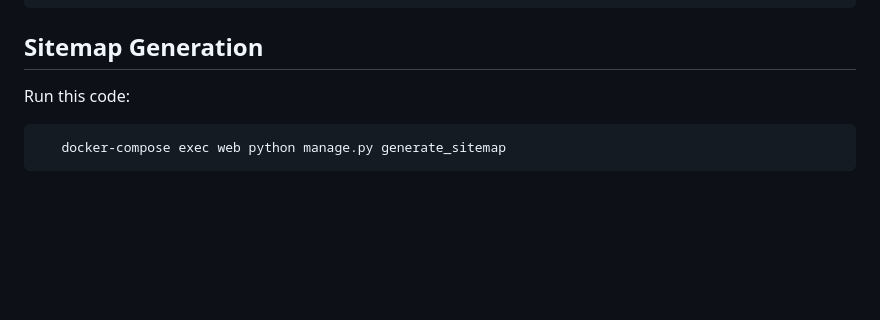
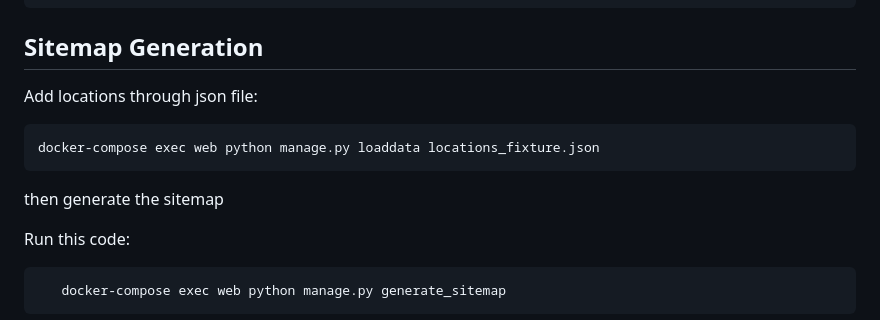
Before and after one commit to M-E-U-E/Assignment_6, a Markdown page: README.md, the part around the change. Rendered like a GitHub page; blank space fills up the shorter version.

````diff
--- a/README.md
+++ b/README.md
@@ -92,6 +92,12 @@ To clone this project to your local machine, follow these steps:
       The Login panel can be accessed at http://127.0.0.1:8000/login.
 
 ## Sitemap Generation
+   Add locations through json file:
+   ```
+   docker-compose exec web python manage.py loaddata locations_fixture.json
+   ```
+   then generate the sitemap
+
    Run this code:
    ```
       docker-compose exec web python manage.py generate_sitemap
````
